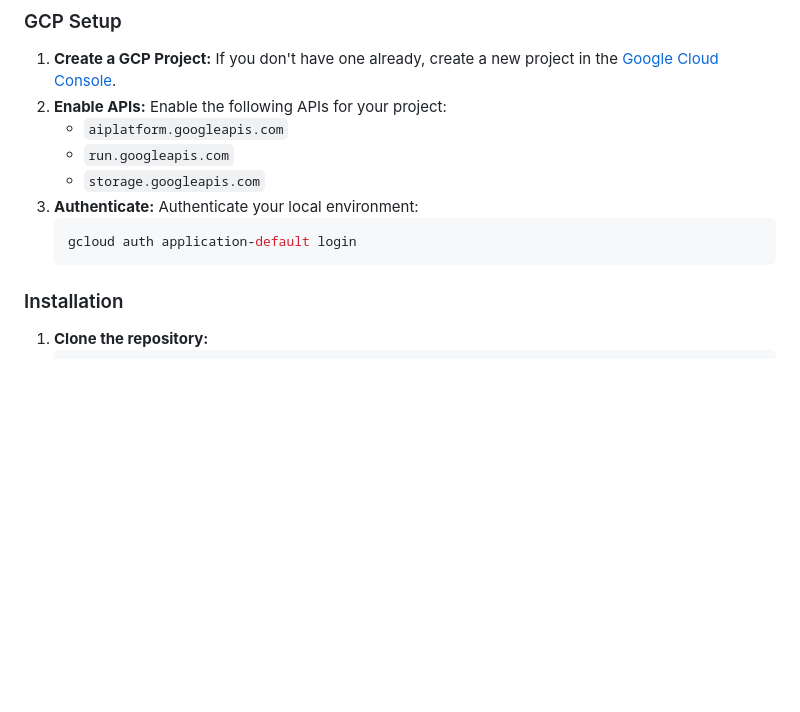
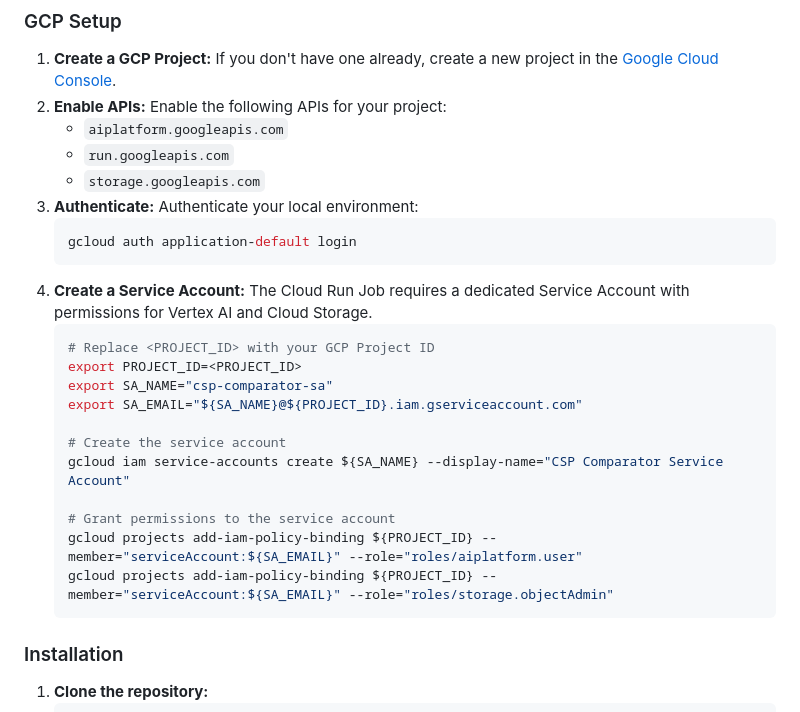
Before and after one commit to NTTDATA-DACH/NTT-CSP-Compare, a Markdown page: README.md, the part around the change. GitHub-like rendering; blank space fills up the shorter version.

Commit message:
Docs: Add Service Account Creation Instructions to README
The `README.md` was missing instructions on how to create the service account needed to run the Cloud Run job. This change adds a new section to the `README.md` with `gcloud` commands to create a service account and grant it the necessary permissions for Vertex AI and Cloud Storage.

````diff
--- a/README.md
+++ b/README.md
@@ -62,6 +62,20 @@ graph TD
 3.  **Authenticate:** Authenticate your local environment:
     ```bash
     gcloud auth application-default login
+    ```
+4.  **Create a Service Account:** The Cloud Run Job requires a dedicated Service Account with permissions for Vertex AI and Cloud Storage.
+    ```bash
+    # Replace <PROJECT_ID> with your GCP Project ID
+    export PROJECT_ID=<PROJECT_ID>
+    export SA_NAME="csp-comparator-sa"
+    export SA_EMAIL="${SA_NAME}@${PROJECT_ID}.iam.gserviceaccount.com"
+
+    # Create the service account
+    gcloud iam service-accounts create ${SA_NAME} --display-name="CSP Comparator Service Account"
+
+    # Grant permissions to the service account
+    gcloud projects add-iam-policy-binding ${PROJECT_ID} --member="serviceAccount:${SA_EMAIL}" --role="roles/aiplatform.user"
+    gcloud projects add-iam-policy-binding ${PROJECT_ID} --member="serviceAccount:${SA_EMAIL}" --role="roles/storage.objectAdmin"
     ```
 
 ### Installation
````
